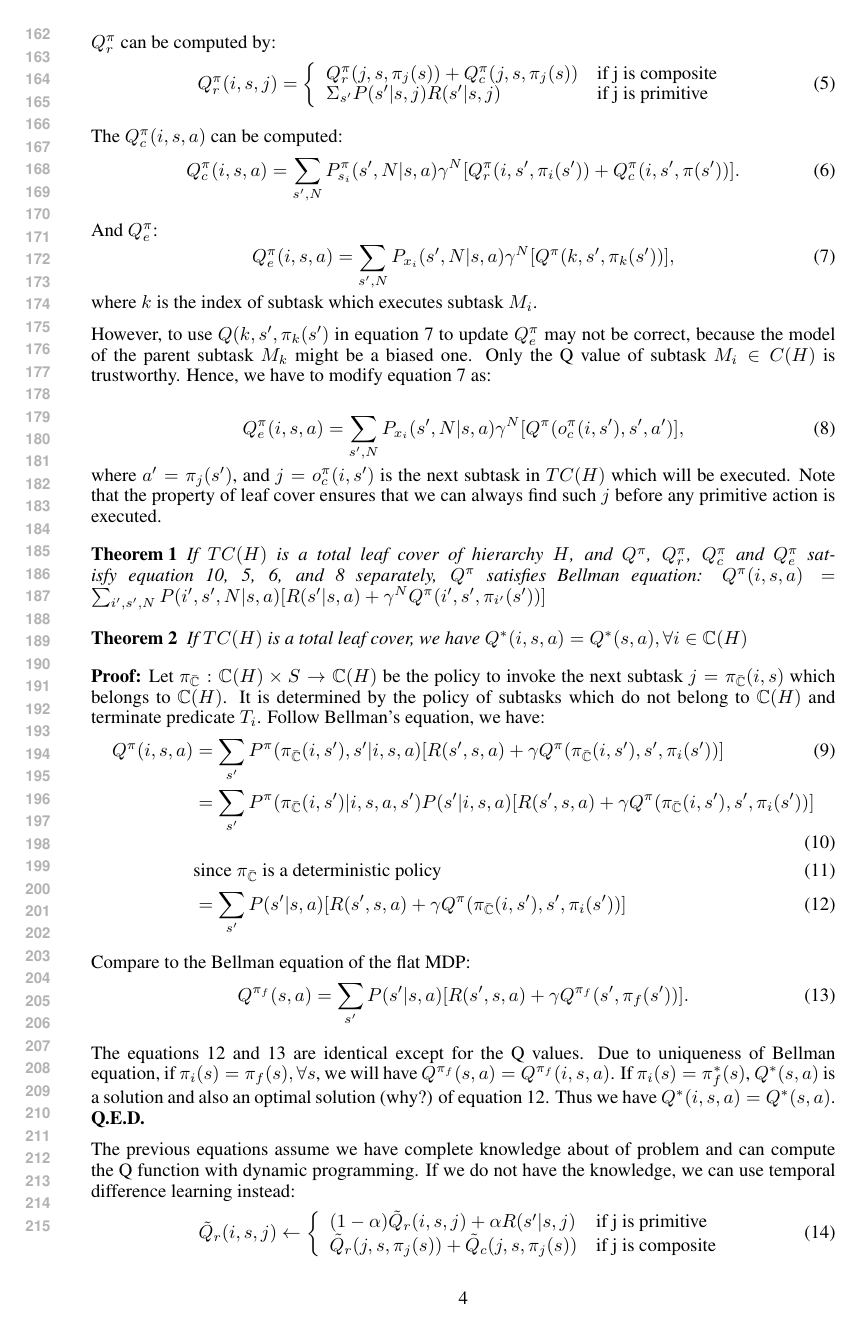
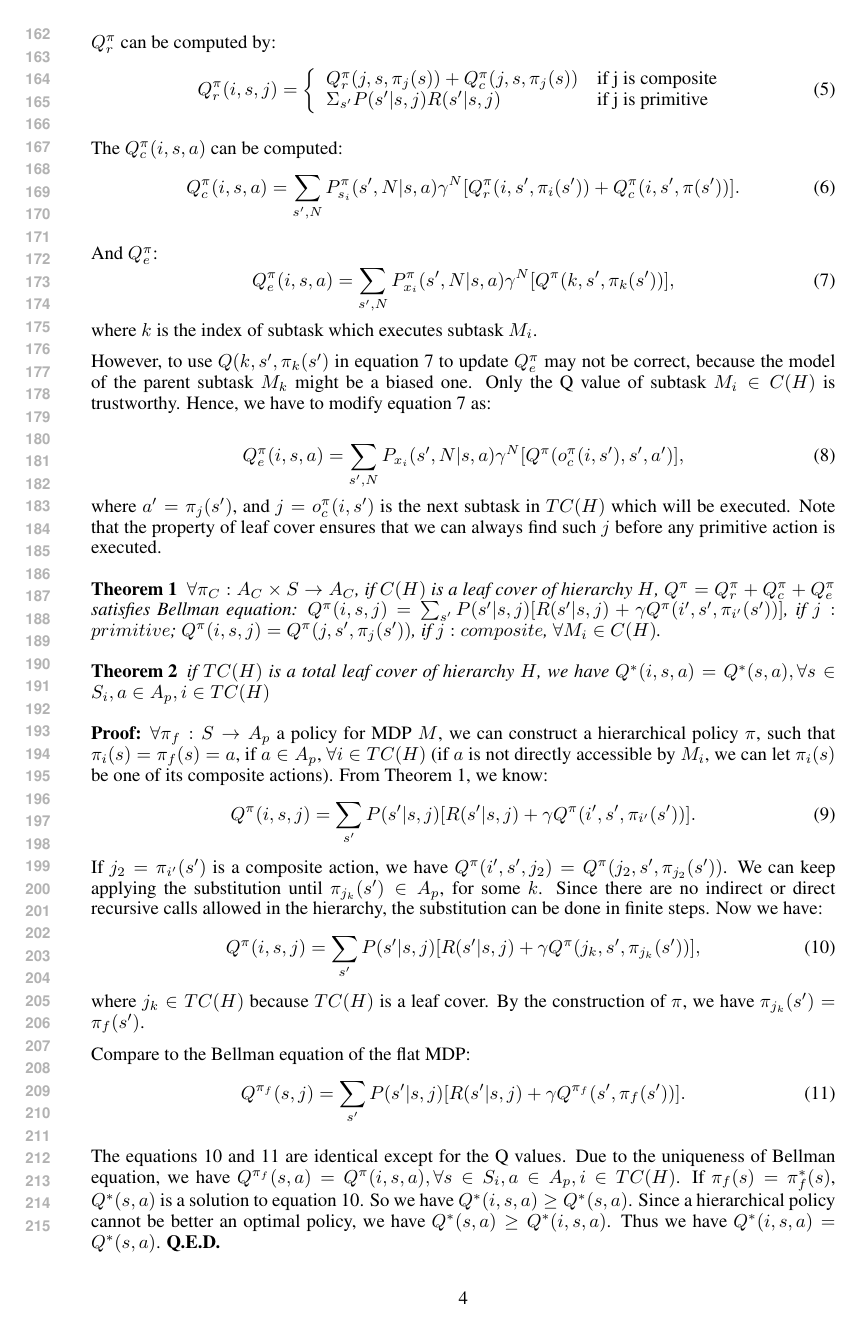
Before and after one commit to lono175/OptimalPlanning, a LaTeX paper (nips2011.tex): page 4 of 8 before the commit and page 4 of 9 after it. Compiled offline with pdfLaTeX.

Commit message:
before revision the motivation

```diff
--- a/nips2011.tex
+++ b/nips2011.tex
@@ -378,11 +380,12 @@ action is executed. %TODO: (why?).
 
 
 \begin{theorem}
-    If $TC(H)$ is a total leaf cover of hierarchy $H$, and $Q^{\pi}$, $Q_r^{\pi}$, $Q_c^{\pi}$ and $Q_e^{\pi}$ satisfy equation
-    %TODO:
-    10,
-    \ref{eq:Qr}, \ref{eq:Qc}, and \ref{eq:OptQe} separately, $Q^{\pi}$ satisfies Bellman equation:
-    $Q^{\pi}(i, s, a) = \sum_{i', s', N}P(i', s', N|s, a)[R(s'|s, a) + \gamma^N Q^{\pi}(i', s', \pi_{i'}(s'))]$
+    $\forall \pi_{C}: A_C \times S \rightarrow A_C$,
+    if $C(H)$ is a leaf cover of hierarchy $H$, $Q^{\pi} = Q_r^{\pi} + Q_c^{\pi} + Q_e^{\pi}$ satisfies
+    Bellman equation:
+    $Q^{\pi}(i, s, j) = \sum_{s'}P(s'|s, j)[R(s'|s, j) + \gamma Q^{\pi}(i', s', \pi_{i'}(s'))]$,
+    if $j: primitive$; $Q^{\pi}(i, s, j) = Q^{\pi}(j, s', \pi_{j}(s'))$, if $j:composite$, $\forall M_i \in C(H)$.
+    \label{thm:Bell}
 \end{theorem}
 
 %TODO: not all s are defined in Q(i, s, a) (focus on si instead of all i)
@@ -397,30 +400,39 @@ action is executed. %TODO: (why?).
 %TODO: show that I can convert any MDP problem to hierarchy one, thus we can always combine approximated model-based approach with HORDQ.
 
 \begin{theorem}
-    If $TC(H)$ is a total leaf cover, we have $Q^*(i, s, a) = Q^*(s, a), \forall i \in \mathbb{C}(H)$
+    %$\forall \pi_{N}: A_{TC} \times S \rightarrow A_{TC}$,
+    %TODO: state that the proof does not require
+    if $TC(H)$ is a total leaf cover of hierarchy $H$, we have $Q^*(i, s, a) = Q^*(s, a), \forall s \in S_i, a \in A_p, i \in TC(H)$
+    \label{thm:opt}
 \end{theorem}
-\textbf{Proof:} Let $\pi_{\bar{\mathbb{C}}}: \mathbb{C}(H) \times S \rightarrow \mathbb{C}(H)$ be the policy to invoke
-the next subtask $j = \pi_{\bar{\mathbb{C}}}(i, s)$ which belongs to $\mathbb{C}(H)$. It is determined
-by the policy of subtasks which do not belong to $\mathbb{C}(H)$ and terminate predicate $T_i$. Follow Bellman's equation, we have:
-\begin{align}
-    Q^{\pi}(i, s, a) &= \sum_{s'} P^{\pi}(\pi_{\bar{\mathbb{C}}}(i, s'), s'|i, s, a) [R(s', s, a) + \gamma Q^{\pi}(\pi_{\bar{\mathbb{C}}}(i, s'), s', \pi_i(s'))]\\
-    &=\sum_{s'}P^{\pi}(\pi_{\bar{\mathbb{C}}}(i, s')| i, s, a, s') P(s' | i, s, a)  [R(s', s, a) + \gamma Q^{\pi}(\pi_{\bar{\mathbb{C}}}(i, s'), s', \pi_i(s'))]\\
-    &\mbox{since $\pi_{\bar{\mathbb{C}}}$ is a deterministic policy}\\
-    &=\sum_{s'} P(s' | s, a) [R(s', s, a) + \gamma Q^{\pi}(\pi_{\bar{\mathbb{C}}}(i, s'), s', \pi_i(s'))]
+\textbf{Proof:}
+    $\forall \pi_f: S \rightarrow A_p$ a policy for MDP $M$, we can construct a hierarchical policy $\pi$, such that
+    $\pi_i(s) = \pi_f(s) = a$, if $a \in A_p$, $\forall i \in TC(H)$ (if $a$ is not directly accessible by $M_i$, we can
+    let $\pi_i(s)$ be one of its composite actions).
+    From Theorem \ref{thm:Bell}, we know:
+    \begin{equation}
+        Q^{\pi}(i, s, j) = \sum_{s'}P(s'|s, j)[R(s'|s, j) + \gamma Q^{\pi}(i', s', \pi_{i'}(s'))].
+    \end{equation}
+    If $j_2= \pi_{i'}(s')$ is a composite action, we have $Q^{\pi}(i', s', j_2) = Q^{\pi}(j_2, s', \pi_{j_2}(s'))$.
+    We can keep applying the substitution until $\pi_{j_k}(s') \in A_p$, for some $k$. Since there are no
+    indirect or direct recursive calls allowed in the hierarchy, the substitution can be done in finite
+    steps. Now we have:
+    \begin{equation}
+        Q^{\pi}(i, s, j) = \sum_{s'}P(s'|s, j)[R(s'|s, j) + \gamma Q^{\pi}(j_k, s', \pi_{j_k}(s'))],
         \label{eq:MaxIrr}
-\end{align}
+    \end{equation}
+    where $j_k \in TC(H)$ because $TC(H)$ is a leaf cover.
+    By the construction of $\pi$, we have $\pi_{j_k}(s') = \pi_f(s')$.
 
     Compare to the Bellman equation of the flat MDP:
     \begin{equation}
-    Q^{\pi_f}(s, a) = \sum_{s'}P(s'|s, a)[R(s', s, a) + \gamma Q^{\pi_f}(s', \pi_f(s'))].
+        Q^{\pi_f}(s, j) = \sum_{s'}P(s'|s, j)[R(s'| s, j) + \gamma Q^{\pi_f}(s', \pi_f(s'))].
         \label{eq:bellman}
     \end{equation}
 
     The equations \ref{eq:MaxIrr} and \ref{eq:bellman} are identical except for the Q values.
-Due to uniqueness of Bellman equation, if $\pi_i(s) = \pi_f(s), \forall s$, we will have $Q^{\pi_f}(s, a) = Q^{\pi_f}(i, s, a)$.
-If $\pi_i(s) = \pi^*_f(s)$, $Q^*(s, a)$ is a solution and also an optimal solution (why?) of equation \ref{eq:MaxIrr}.
+    Due to the uniqueness of Bellman equation, we have $Q^{\pi_f}(s, a) = Q^{\pi}(i, s, a), \forall s \in S_i, a \in A_p, i \in TC(H)$.
+    If $\pi_f(s) = \pi^*_f(s)$, $Q^*(s, a)$ is a solution to equation \ref{eq:MaxIrr}. So we have $Q^*(i, s, a) \geq Q^*(s, a)$.
+    Since a hierarchical policy cannot be better an optimal policy, we have $Q^*(s, a) \geq Q^*(i, s, a)$.
     Thus we have $Q^*(i, s, a) = Q^*(s, a)$. \textbf{Q.E.D.}
 
-The previous equations assume we have complete knowledge about of problem and can compute
-the Q function with dynamic programming. If we do not have the knowledge, we can
-use temporal difference learning instead:
@@ -428,6 +453,2 @@ use temporal difference learning instead:
 \begin{equation}
     \tilde{Q}_r(i, s, j) \leftarrow
-    \left\{\begin{array}{ll}
-    (1 - \alpha)\tilde{Q}_r(i, s, j) + \alpha R(s'| s, j)  & \mbox{if j is primitive} \\
-    \tilde{Q}_r(j, s, \pi_j(s)) + \tilde{Q}_c(j, s, \pi_j(s)) & \mbox{if j is composite} \\
-    \end{array} \right.
```
Also changed, not shown: junk.tex (+27 -0 lines), nips2011.tex (70 more changed lines). Lines whose indentation alone changed are shown as unchanged.
